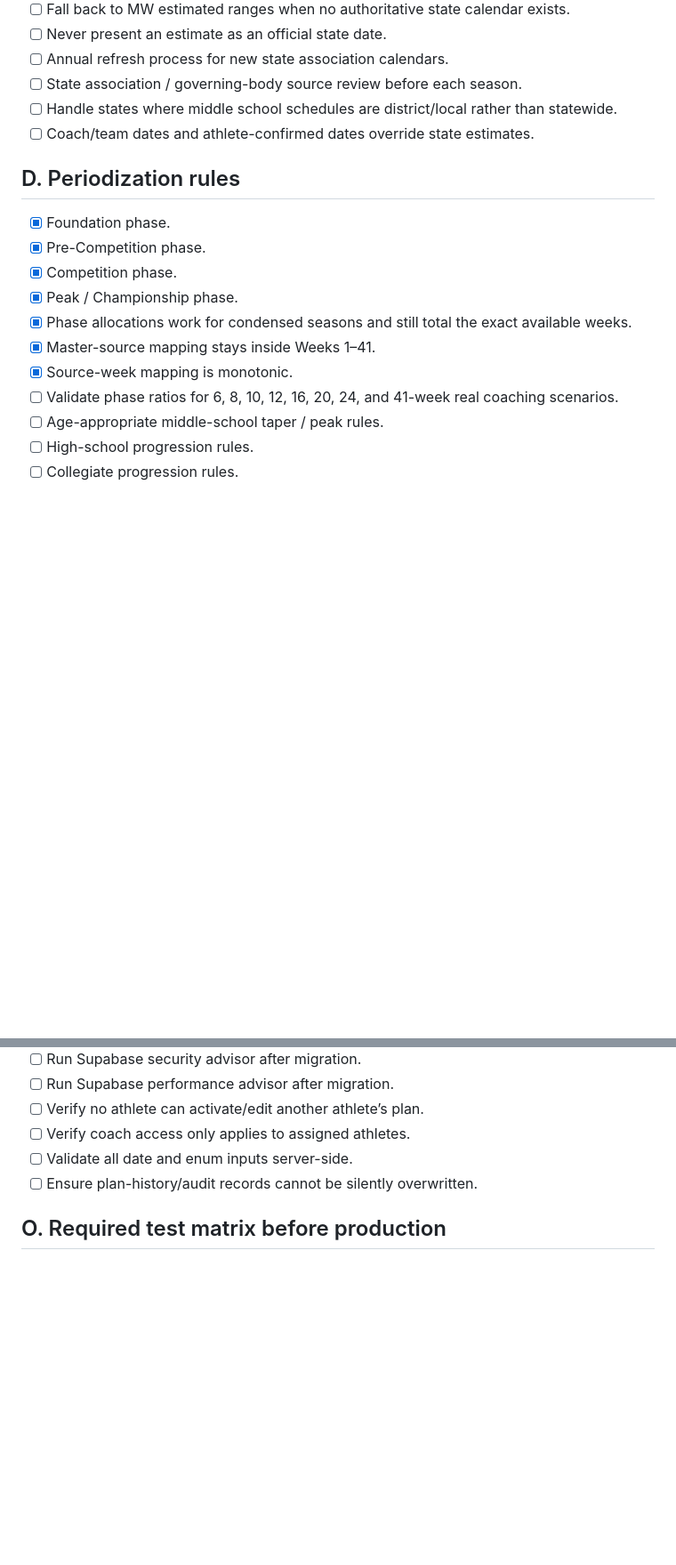
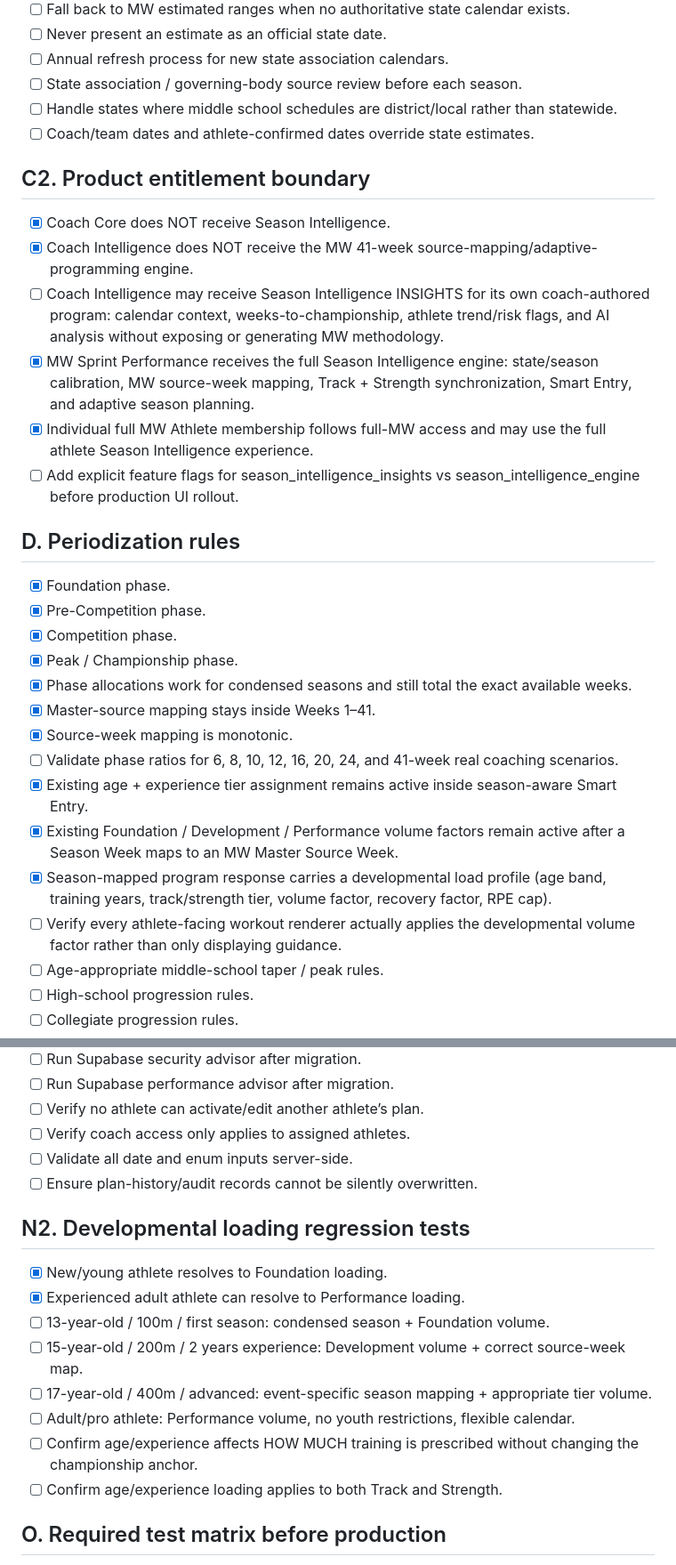
Before and after one commit to MWdynasty/mw-dynasty-unified-app, a Markdown page: SEASON_INTELLIGENCE_IMPLEMENTATION_CHECKLIST.md, 2 parts joined by grey strips. Shown at 89% size. Rendered like a GitHub page; blank space fills up the shorter version.

Commit message:
Lock developmental loading and tier entitlement boundaries

```diff
--- a/SEASON_INTELLIGENCE_IMPLEMENTATION_CHECKLIST.md
+++ b/SEASON_INTELLIGENCE_IMPLEMENTATION_CHECKLIST.md
@@ -37,6 +37,14 @@ Do not merge to production until all required launch gates are checked.
 - [ ] Handle states where middle school schedules are district/local rather than statewide.
 - [ ] Coach/team dates and athlete-confirmed dates override state estimates.
 
+## C2. Product entitlement boundary
+- [x] Coach Core does NOT receive Season Intelligence.
+- [x] Coach Intelligence does NOT receive the MW 41-week source-mapping/adaptive-programming engine.
+- [ ] Coach Intelligence may receive Season Intelligence INSIGHTS for its own coach-authored program: calendar context, weeks-to-championship, athlete trend/risk flags, and AI analysis without exposing or generating MW methodology.
+- [x] MW Sprint Performance receives the full Season Intelligence engine: state/season calibration, MW source-week mapping, Track + Strength synchronization, Smart Entry, and adaptive season planning.
+- [x] Individual full MW Athlete membership follows full-MW access and may use the full athlete Season Intelligence experience.
+- [ ] Add explicit feature flags for season_intelligence_insights vs season_intelligence_engine before production UI rollout.
+
 ## D. Periodization rules
 - [x] Foundation phase.
 - [x] Pre-Competition phase.
@@ -46,6 +54,10 @@ Do not merge to production until all required launch gates are checked.
 - [x] Master-source mapping stays inside Weeks 1–41.
 - [x] Source-week mapping is monotonic.
 - [ ] Validate phase ratios for 6, 8, 10, 12, 16, 20, 24, and 41-week real coaching scenarios.
+- [x] Existing age + experience tier assignment remains active inside season-aware Smart Entry.
+- [x] Existing Foundation / Development / Performance volume factors remain active after a Season Week maps to an MW Master Source Week.
+- [x] Season-mapped program response carries a developmental load profile (age band, training years, track/strength tier, volume factor, recovery factor, RPE cap).
+- [ ] Verify every athlete-facing workout renderer actually applies the developmental volume factor rather than only displaying guidance.
 - [ ] Age-appropriate middle-school taper / peak rules.
 - [ ] High-school progression rules.
 - [ ] Collegiate progression rules.
@@ -163,6 +175,16 @@ Do not merge to production until all required launch gates are checked.
 - [ ] Validate all date and enum inputs server-side.
 - [ ] Ensure plan-history/audit records cannot be silently overwritten.
 
+## N2. Developmental loading regression tests
+- [x] New/young athlete resolves to Foundation loading.
+- [x] Experienced adult athlete can resolve to Performance loading.
+- [ ] 13-year-old / 100m / first season: condensed season + Foundation volume.
+- [ ] 15-year-old / 200m / 2 years experience: Development volume + correct source-week map.
+- [ ] 17-year-old / 400m / advanced: event-specific season mapping + appropriate tier volume.
+- [ ] Adult/pro athlete: Performance volume, no youth restrictions, flexible calendar.
+- [ ] Confirm age/experience affects HOW MUCH training is prescribed without changing the championship anchor.
+- [ ] Confirm age/experience loading applies to both Track and Strength.
+
 ## O. Required test matrix before production
 - [ ] Existing legacy 41-week athlete: unchanged.
 - [ ] 8th grade / Alabama / Outdoor / short season.
```
